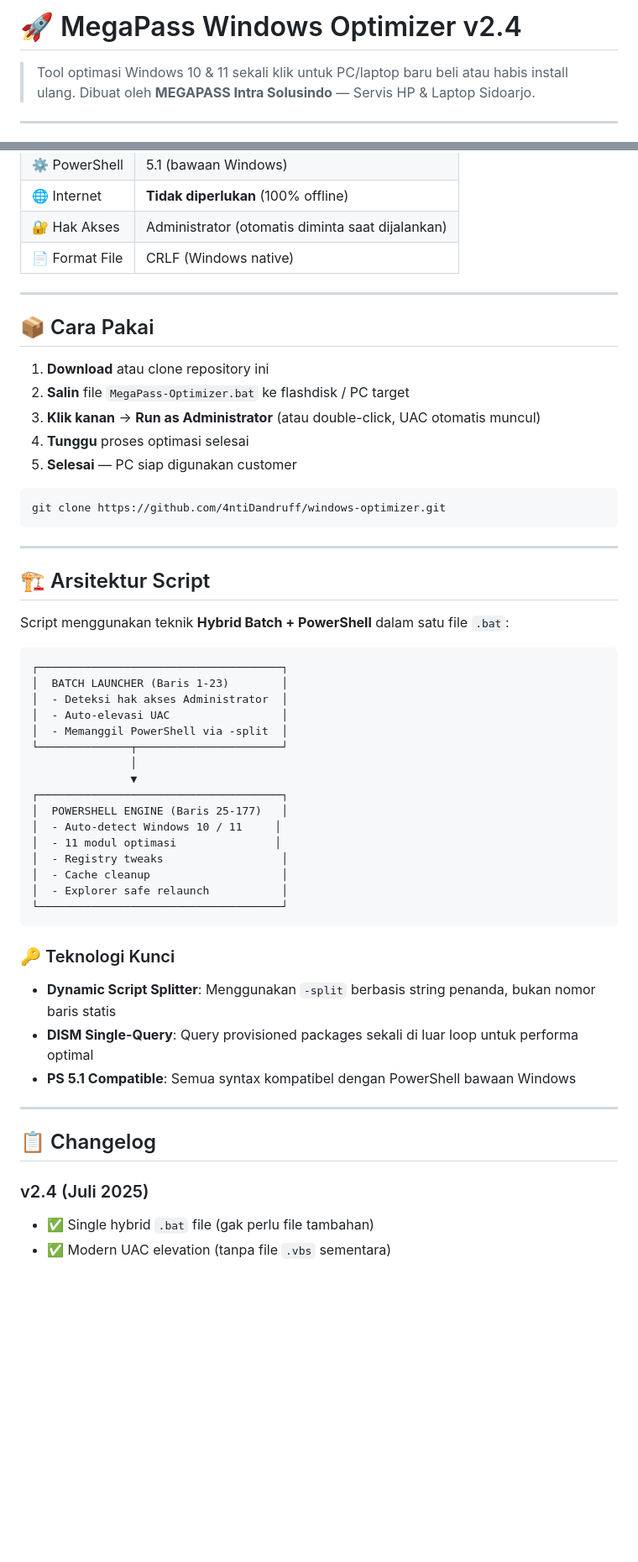
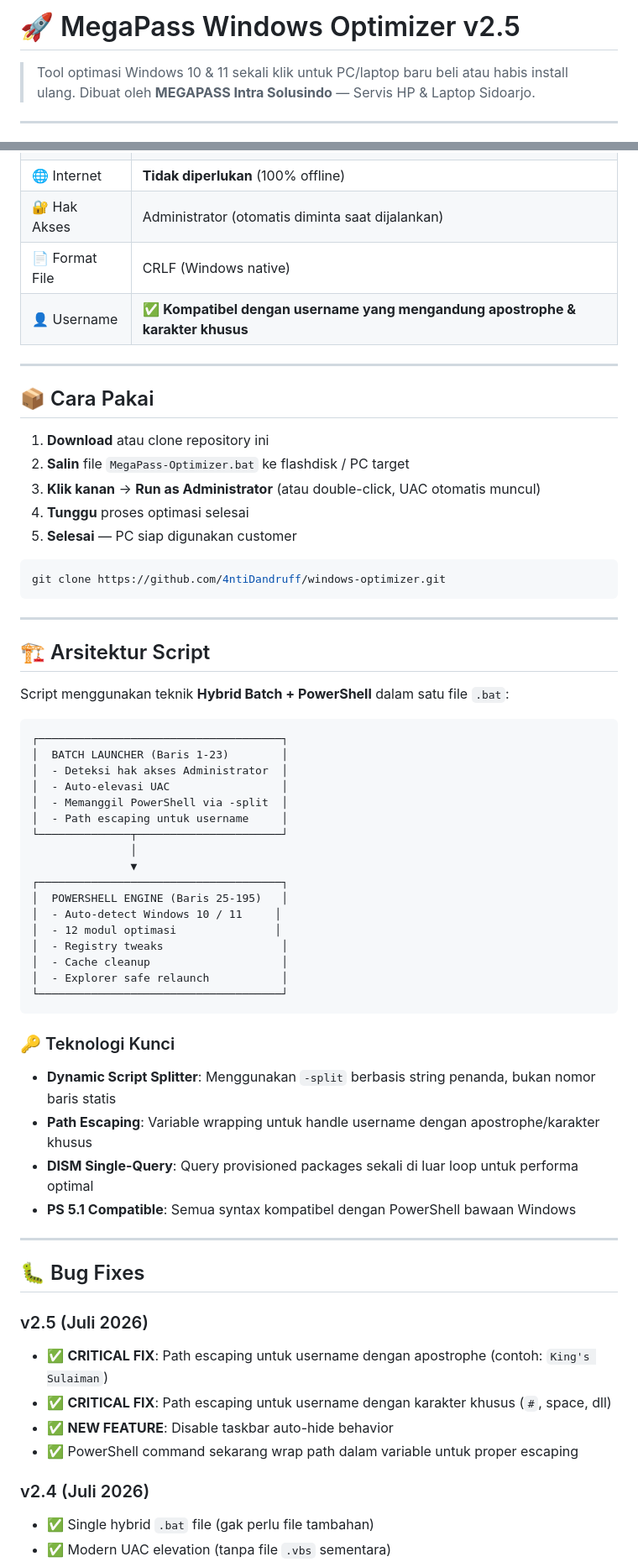
Before and after one commit to 4ntiDandruff/windows-optimizer, a Markdown page: README.md, 2 parts joined by grey strips. Shown at 84% size. GitHub-like rendering; blank space fills up the shorter version.

Commit message:
docs: update README v2.5 - tambah fitur taskbar auto-hide & bug fixes

````diff
--- a/README.md
+++ b/README.md
@@ -1,4 +1,4 @@
-# 🚀 MegaPass Windows Optimizer v2.4
+# 🚀 MegaPass Windows Optimizer v2.5
 
 > Tool optimasi Windows 10 & 11 sekali klik untuk PC/laptop baru beli atau habis install ulang.
 > Dibuat oleh **MEGAPASS Intra Solusindo** — Servis HP & Laptop Sidoarjo.
@@ -76,6 +80,7 @@ Mempercepat proses setup workstation customer dengan menghapus bloatware, memati
 | 🌐 Internet | **Tidak diperlukan** (100% offline) |
 | 🔐 Hak Akses | Administrator (otomatis diminta saat dijalankan) |
 | 📄 Format File | CRLF (Windows native) |
+| 👤 Username | ✅ **Kompatibel dengan username yang mengandung apostrophe & karakter khusus** |
 
 ---
 
@@ -87,7 +92,7 @@ Mempercepat proses setup workstation customer dengan menghapus bloatware, memati
 4. **Tunggu** proses optimasi selesai
 5. **Selesai** — PC siap digunakan customer
 
-```
+```bash
 git clone https://github.com/4ntiDandruff/windows-optimizer.git
 ```
 
@@ -103,13 +108,14 @@ Script menggunakan teknik **Hybrid Batch + PowerShell** dalam satu file `.bat`:
 │  - Deteksi hak akses Administrator  │
 │  - Auto-elevasi UAC                 │
 │  - Memanggil PowerShell via -split  │
+│  - Path escaping untuk username     │
 └──────────────┬──────────────────────┘
                │
                ▼
 ┌─────────────────────────────────────┐
-│  POWERSHELL ENGINE (Baris 25-177)   │
+│  POWERSHELL ENGINE (Baris 25-195)   │
 │  - Auto-detect Windows 10 / 11     │
-│  - 11 modul optimasi               │
+│  - 12 modul optimasi               │
 │  - Registry tweaks                  │
 │  - Cache cleanup                    │
 │  - Explorer safe relaunch           │
@@ -118,14 +124,21 @@ Script menggunakan teknik **Hybrid Batch + PowerShell** dalam satu file `.bat`:
 
 ### 🔑 Teknologi Kunci
 - **Dynamic Script Splitter**: Menggunakan `-split` berbasis string penanda, bukan nomor baris statis
+- **Path Escaping**: Variable wrapping untuk handle username dengan apostrophe/karakter khusus
 - **DISM Single-Query**: Query provisioned packages sekali di luar loop untuk performa optimal
 - **PS 5.1 Compatible**: Semua syntax kompatibel dengan PowerShell bawaan Windows
 
 ---
 
-## 📋 Changelog
+## 🐛 Bug Fixes
 
-### v2.4 (Juli 2025)
+### v2.5 (Juli 2026)
+- ✅ **CRITICAL FIX**: Path escaping untuk username dengan apostrophe (contoh: `King's Sulaiman`)
+- ✅ **CRITICAL FIX**: Path escaping untuk username dengan karakter khusus (`#`, space, dll)
+- ✅ **NEW FEATURE**: Disable taskbar auto-hide behavior
+- ✅ PowerShell command sekarang wrap path dalam variable untuk proper escaping
+
+### v2.4 (Juli 2026)
 - ✅ Single hybrid `.bat` file (gak perlu file tambahan)
 - ✅ Modern UAC elevation (tanpa file `.vbs` sementara)
 - ✅ Dynamic script splitter (kebal perubahan jumlah baris)
````
Also changed, not shown: other parts of README.md (+10 -0 lines).
